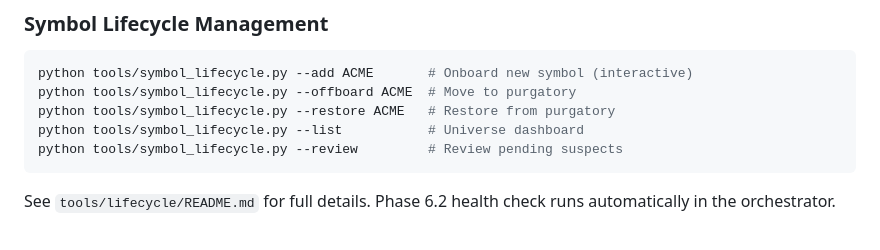
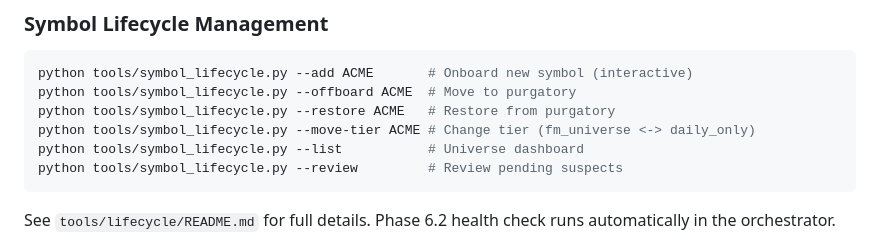
Before and after one commit to klmn800/options_scanner, a Markdown page: CLAUDE.md, the part around the change. GitHub-like rendering.

Commit message:
docs: add --move-tier to lifecycle CLI reference in CLAUDE.md
Co-Authored-By: Claude Opus 4.6 <noreply@anthropic.com>

````diff
--- a/CLAUDE.md
+++ b/CLAUDE.md
@@ -115,6 +115,7 @@ python tools/news_sentiment.py --budget                 # Check API calls remain
 python tools/symbol_lifecycle.py --add ACME       # Onboard new symbol (interactive)
 python tools/symbol_lifecycle.py --offboard ACME  # Move to purgatory
 python tools/symbol_lifecycle.py --restore ACME   # Restore from purgatory
+python tools/symbol_lifecycle.py --move-tier ACME # Change tier (fm_universe <-> daily_only)
 python tools/symbol_lifecycle.py --list           # Universe dashboard
 python tools/symbol_lifecycle.py --review         # Review pending suspects
 ```
````
